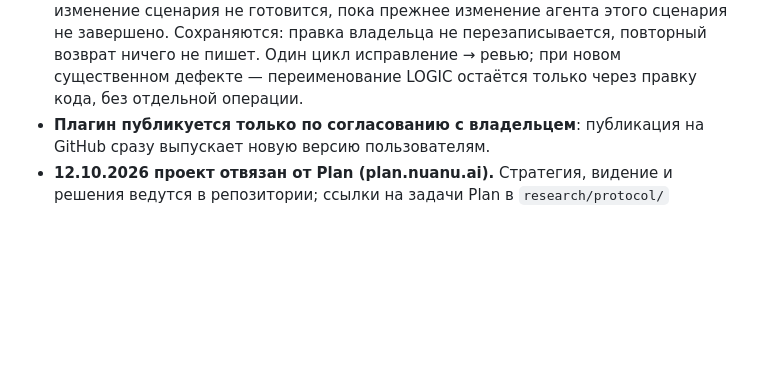
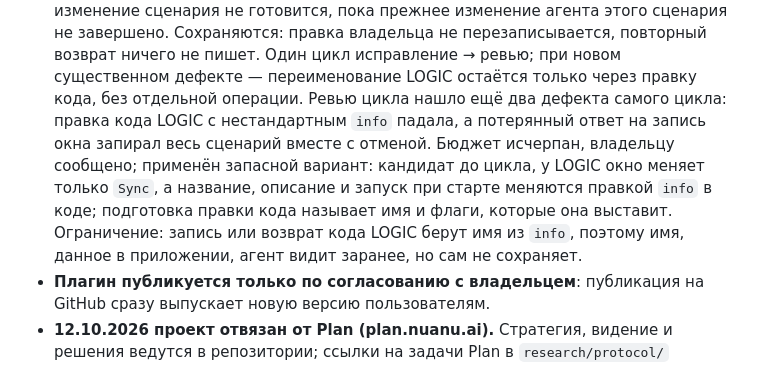
Before and after one commit to xor777/sprut-agent, a Markdown page: PLAN.md, the part around the change. Rendered like a GitHub page; blank space fills up the shorter version.

Commit message:
docs(plan): apply the fallback for LOGIC name, description and start
The bounded cycle's review found two more defects of the cycle itself, so
LOGIC name, description and start on boot change only through its code.

Co-Authored-By: Claude Opus 5.5 <noreply@anthropic.com>

```diff
--- a/PLAN.md
+++ b/PLAN.md
@@ -277,6 +277,15 @@
   ничего не пишет. Один цикл исправление → ревью; при новом существенном
   дефекте — переименование LOGIC остаётся только через правку кода, без
   отдельной операции.
+  Ревью цикла нашло ещё два дефекта самого цикла: правка кода LOGIC с
+  нестандартным `info` падала, а потерянный ответ на запись окна запирал
+  весь сценарий вместе с отменой. Бюджет исчерпан, владельцу сообщено;
+  применён запасной вариант: кандидат до цикла, у LOGIC окно меняет только
+  `Sync`, а название, описание и запуск при старте меняются правкой `info`
+  в коде; подготовка правки кода называет имя и флаги, которые она
+  выставит. Ограничение: запись или возврат кода LOGIC берут имя из `info`,
+  поэтому имя, данное в приложении, агент видит заранее, но сам не
+  сохраняет.
 - **Плагин публикуется только по согласованию с владельцем**: публикация на
   GitHub сразу выпускает новую версию пользователям.
 - **12.10.2026 проект отвязан от Plan (plan.nuanu.ai).** Стратегия, видение и
```
